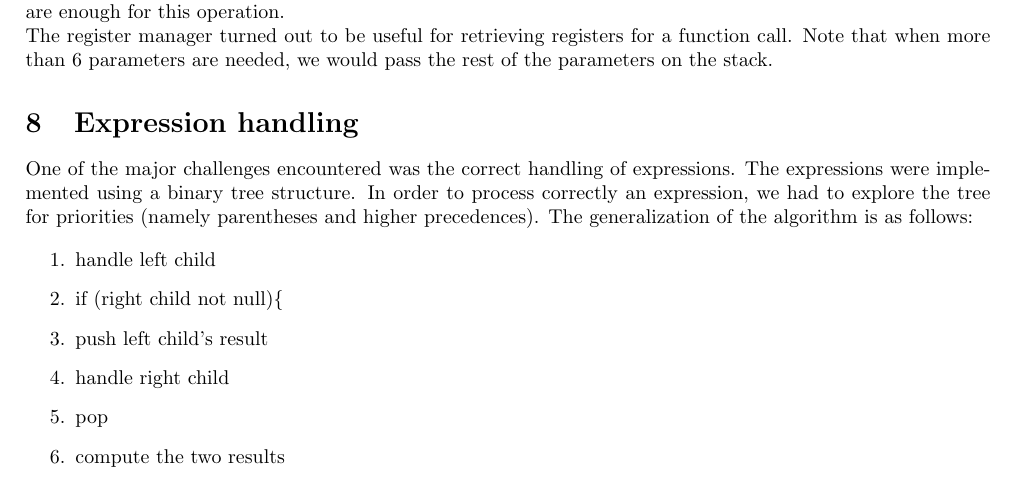
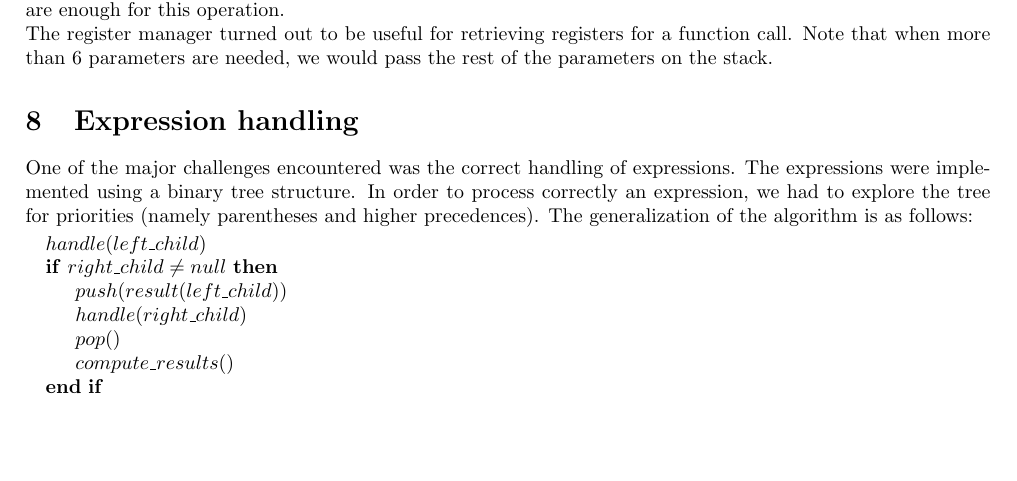
Before and after one commit to vishalanandl177/my-c-compiler, a LaTeX paper (my-gcc/report/report.tex): part of page 4 of 6, cut so that both start at the same text, the shorter picture padded with empty space. Compiled offline with pdfLaTeX.

Commit message:
changes in algorithm presentation

```diff
--- a/my-gcc/report/report.tex
+++ b/my-gcc/report/report.tex
@@ -4,7 +4,8 @@
 \usepackage[fleqn]{amsmath}
 \usepackage{amsfonts}
 \usepackage[margin=0.9in]{geometry}
-
+\usepackage{algorithmicx}
+\usepackage{algpseudocode}
 
 \begin{document}
 \title{Project Report: MyGCC}
@@ -86,15 +87,15 @@ The register manager turned out to be useful for retrieving registers for a func
 One of the major challenges encountered was the correct handling of expressions.
 The expressions were implemented using a binary tree structure. In order to process correctly an expression, we had to explore the tree for priorities (namely parentheses and higher precedences). The generalization of the algorithm is as follows:
 
-\begin{enumerate}
-\item handle left child
-\item if (right child not null)\{
-\item   push left child's result
-\item   handle right child
-\item   pop
-\item   compute the two results
-\item \}
-\end{enumerate}
+\begin{algorithmic}
+\State $handle(left\_child)$
+\If{$right\_child \neq null$}
+\State $push(result(left\_child))$
+\State $handle(right\_child)$
+\State $pop()$
+\State $compute\_results()$
+\EndIf
+\end{algorithmic}
 
 Note that the result will always be stored in EAX at the end of the execution.
 
```
